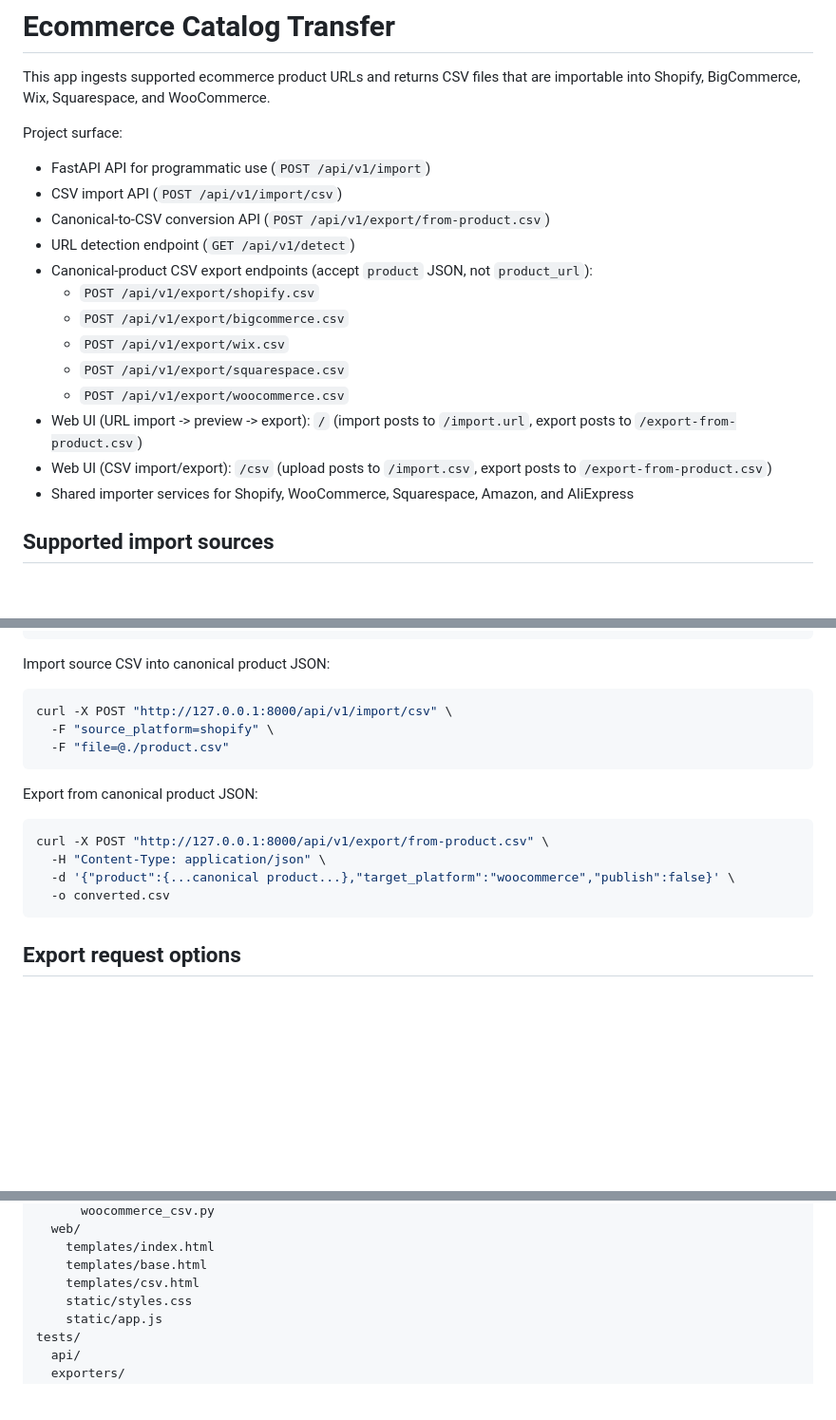
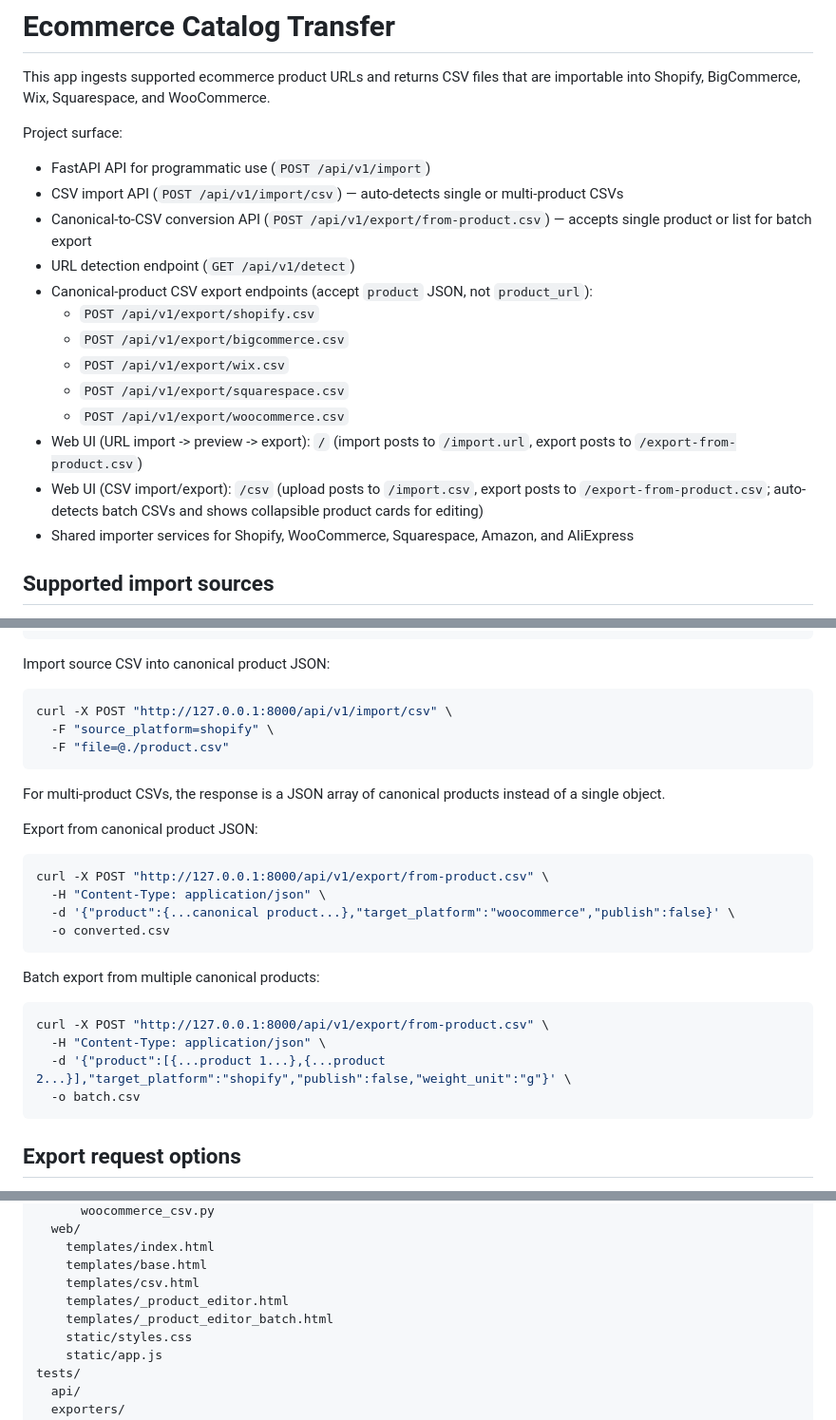
Before and after one commit to walkidni/shelfshift, a Markdown page: README.md, 3 parts joined by grey strips. Shown at 95% size. GitHub-like rendering; blank space fills up the shorter version.

Commit message:
doc: update README

````diff
--- a/README.md
+++ b/README.md
@@ -4,8 +4,8 @@ This app ingests supported ecommerce product URLs and returns CSV files that are
 
 Project surface:
 - FastAPI API for programmatic use (`POST /api/v1/import`)
-- CSV import API (`POST /api/v1/import/csv`)
-- Canonical-to-CSV conversion API (`POST /api/v1/export/from-product.csv`)
+- CSV import API (`POST /api/v1/import/csv`) — auto-detects single or multi-product CSVs
+- Canonical-to-CSV conversion API (`POST /api/v1/export/from-product.csv`) — accepts single product or list for batch export
 - URL detection endpoint (`GET /api/v1/detect`)
 - Canonical-product CSV export endpoints (accept `product` JSON, not `product_url`):
   - `POST /api/v1/export/shopify.csv`
@@ -14,7 +14,7 @@ Project surface:
   - `POST /api/v1/export/squarespace.csv`
   - `POST /api/v1/export/woocommerce.csv`
 - Web UI (URL import -> preview -> export): `/` (import posts to `/import.url`, export posts to `/export-from-product.csv`)
-- Web UI (CSV import/export): `/csv` (upload posts to `/import.csv`, export posts to `/export-from-product.csv`)
+- Web UI (CSV import/export): `/csv` (upload posts to `/import.csv`, export posts to `/export-from-product.csv`; auto-detects batch CSVs and shows collapsible product cards for editing)
 - Shared importer services for Shopify, WooCommerce, Squarespace, Amazon, and AliExpress
 
 ## Supported import sources
@@ -136,6 +136,8 @@ curl -X POST "http://127.0.0.1:8000/api/v1/import/csv" \
   -F "file=@./product.csv"
 ```
 
+For multi-product CSVs, the response is a JSON array of canonical products instead of a single object.
+
 Export from canonical product JSON:
 
 ```bash
@@ -143,6 +145,15 @@ curl -X POST "http://127.0.0.1:8000/api/v1/export/from-product.csv" \
   -H "Content-Type: application/json" \
   -d '{"product":{...canonical product...},"target_platform":"woocommerce","publish":false}' \
   -o converted.csv
+```
+
+Batch export from multiple canonical products:
+
+```bash
+curl -X POST "http://127.0.0.1:8000/api/v1/export/from-product.csv" \
+  -H "Content-Type: application/json" \
+  -d '{"product":[{...product 1...},{...product 2...}],"target_platform":"shopify","publish":false,"weight_unit":"g"}' \
+  -o batch.csv
 ```
 
 ## Export request options
@@ -200,6 +211,8 @@ app/
     templates/index.html
     templates/base.html
     templates/csv.html
+    templates/_product_editor.html
+    templates/_product_editor_batch.html
     static/styles.css
     static/app.js
 tests/
````
